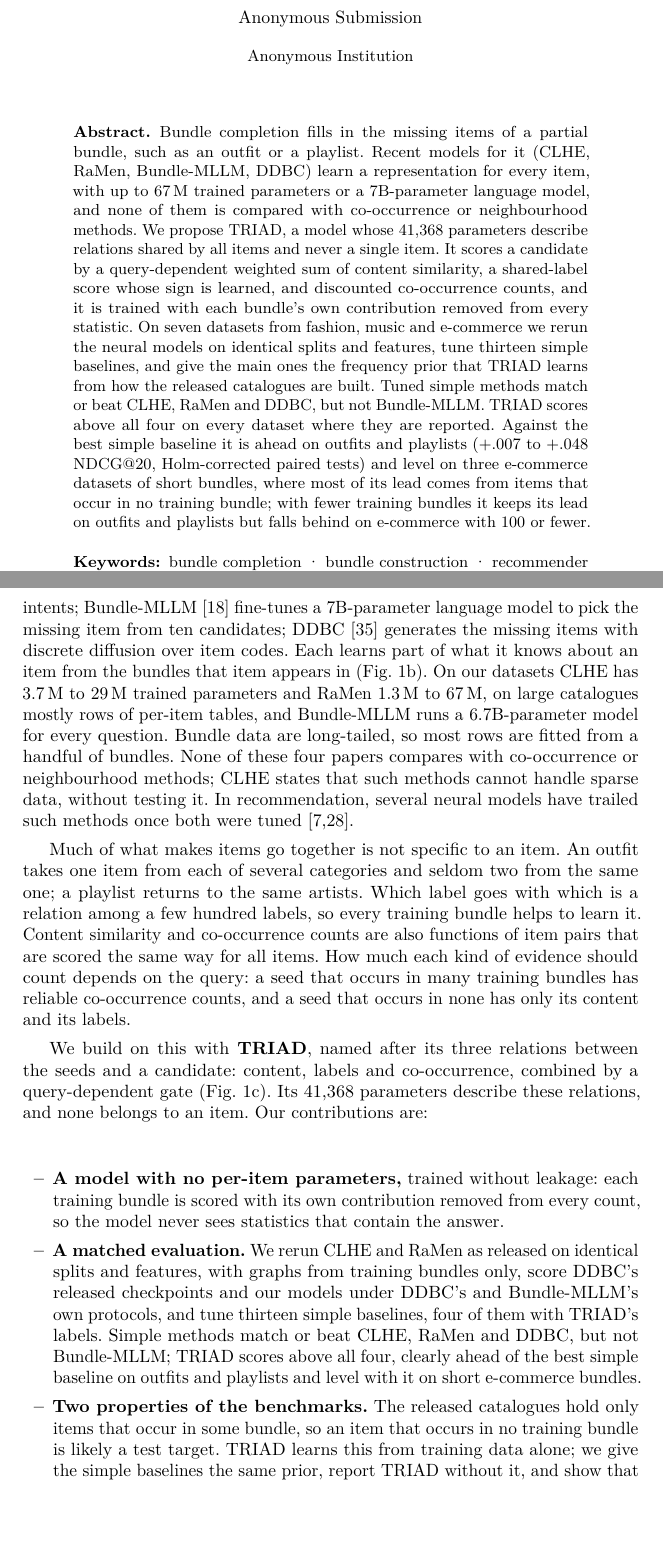
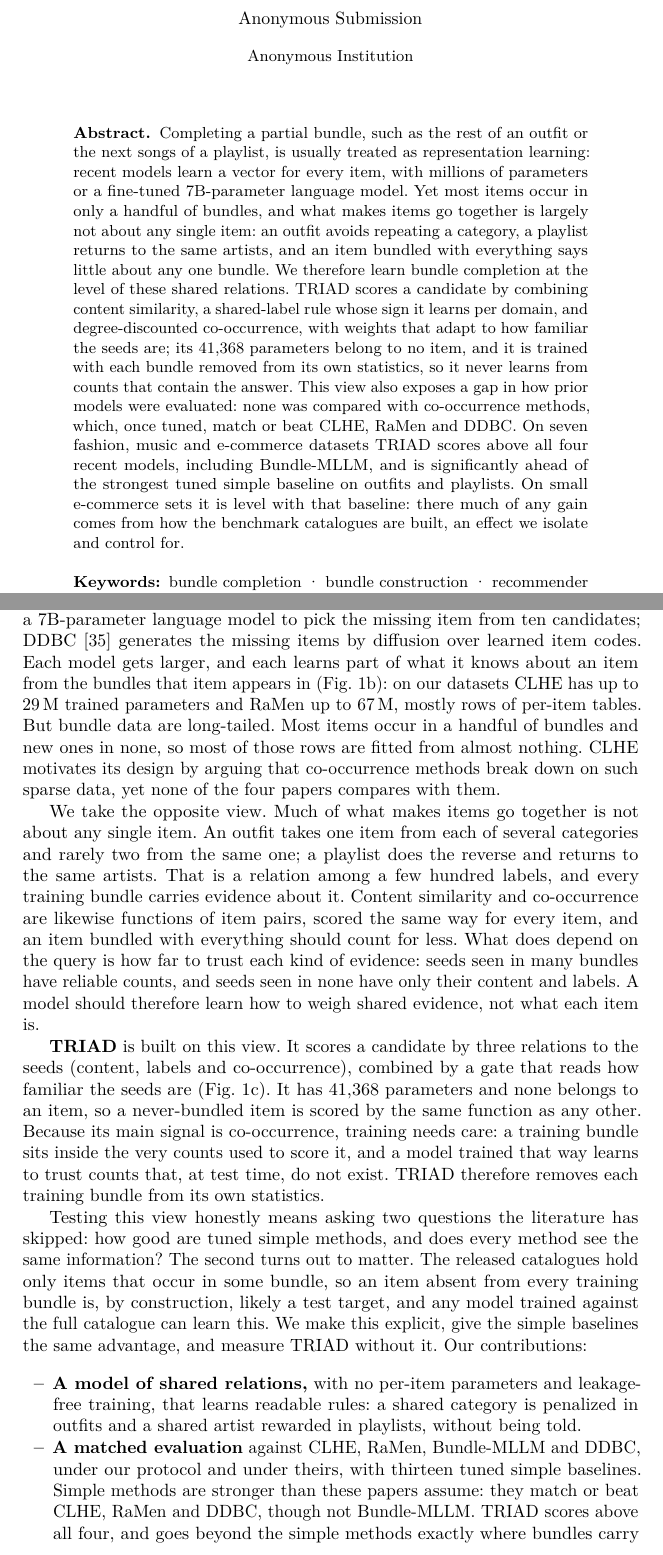
Before and after one commit to AjitKumar01/dials, a LaTeX thesis (paper/main.tex): two parts of pages 1 and 2 of 12 before the commit and two parts of pages 1 and 2 of 13 after it, joined at a grey line, cut so that both start at the same text, the shorter picture padded with empty space. Compiled offline with pdfLaTeX.

Commit message:
Paper: rewritten abstract, introduction and conclusion; readable tables; no em-dashes
- Abstract, introduction and conclusion argue from the field's assumption
  (one vector per item) to TRIAD's view (learn how to weigh shared relations)
  and to the two lessons (tune simple baselines; control catalogue effects).
- Tables 2-4 print at native size: main results split into two blocks with
  separate Recall and NDCG columns; tests and protocol tables without scaling.
- No em-dashes in the paper or docs.

Co-Authored-By: Claude Opus 5.5 <noreply@anthropic.com>

```diff
--- a/paper/main.tex
+++ b/paper/main.tex
@@ -23,19 +23,19 @@
 
 % =====================================================================================================================
 \begin{abstract}
-Bundle completion fills in the missing items of a partial bundle, such as an outfit or a playlist. Recent models for
-it (CLHE, RaMen, Bundle-MLLM, DDBC) learn a representation for every item, with up to 67\,M trained parameters or a
-7B-parameter language model, and none of them is compared with co-occurrence or neighbourhood methods. We propose
-TRIAD, a model whose 41,368 parameters describe relations shared by all items and never a single item. It scores a
-candidate by a query-dependent weighted sum of content similarity, a shared-label score whose sign is learned, and
-discounted co-occurrence counts, and it is trained with each bundle's own contribution removed from every statistic.
-On seven datasets from fashion, music and e-commerce we rerun the neural models on identical splits and features,
-tune thirteen simple baselines, and give the main ones the frequency prior that TRIAD learns from how the released
-catalogues are built. Tuned simple methods match or beat CLHE, RaMen and DDBC, but not Bundle-MLLM. TRIAD scores
-above all four on every dataset where they are reported. Against the best simple baseline it is ahead on outfits and
-playlists (+.007 to +.048 NDCG@20, Holm-corrected paired tests) and level on three e-commerce datasets of short
-bundles, where most of its lead comes from items that occur in no training bundle; with fewer training bundles it
-keeps its lead on outfits and playlists but falls behind on e-commerce with 100 or fewer.
+Completing a partial bundle, such as the rest of an outfit or the next songs of a playlist, is usually treated as
+representation learning: recent models learn a vector for every item, with millions of parameters or a fine-tuned
+7B-parameter language model. Yet most items occur in only a handful of bundles, and what makes items go together is
+largely not about any single item: an outfit avoids repeating a category, a playlist returns to the same artists, and
+an item bundled with everything says little about any one bundle. We therefore learn bundle completion at the level of
+these shared relations. TRIAD scores a candidate by combining content similarity, a shared-label rule whose sign it
+learns per domain, and degree-discounted co-occurrence, with weights that adapt to how familiar the seeds are; its
+41,368 parameters belong to no item, and it is trained with each bundle removed from its own statistics, so it never
+learns from counts that contain the answer. This view also exposes a gap in how prior models were evaluated: none was
+compared with co-occurrence methods, which, once tuned, match or beat CLHE, RaMen and DDBC. On seven fashion, music and
+e-commerce datasets TRIAD scores above all four recent models, including Bundle-MLLM, and is significantly ahead of
+the strongest tuned simple baseline on outfits and playlists. On small e-commerce sets it is level with that baseline:
+there much of any gain comes from how the benchmark catalogues are built, an effect we isolate and control for.
 \keywords{bundle completion \and bundle construction \and recommender systems \and evaluation}
 \end{abstract}
 
@@ -54,35 +52,44 @@ and a graph embedding per item with self-attention; RaMen \cite{ramen} adds an i
-latent intents; Bundle-MLLM \cite{bundlemllm} fine-tunes a 7B-parameter language model to pick the missing item from
-ten candidates; DDBC \cite{ddbc} generates the missing items with discrete diffusion over item codes. Each learns part
-of what it knows about an item from the bundles that item appears in (Fig.~\ref{fig:intro}b). On our datasets CLHE
-has 3.7\,M to 29\,M trained parameters and RaMen 1.3\,M to 67\,M, on large catalogues mostly rows of per-item tables,
-and Bundle-MLLM runs a 6.7B-parameter model for every question. Bundle data are long-tailed, so most rows are fitted
-from a handful of bundles. None of these four papers compares with co-occurrence or neighbourhood methods; CLHE states
-that such methods cannot handle sparse data, without testing it. In recommendation, several neural models have
-trailed such methods once both were tuned \cite{dacrema,rendle2020}.
+The field has approached this as a representation problem: learn a good vector for every item, pool the seeds, and
+retrieve. CLHE \cite{clhe} fuses an ID embedding, multimodal features and a graph embedding per item; RaMen
+\cite{ramen} adds an item--item graph and a hypergraph of latent intents; Bundle-MLLM \cite{bundlemllm} fine-tunes a
+7B-parameter language model to pick the missing item from ten candidates; DDBC \cite{ddbc} generates the missing items
+by diffusion over learned item codes. Each model gets larger, and each learns part of what it knows about an item from
+the bundles that item appears in (Fig.~\ref{fig:intro}b): on our datasets CLHE has up to 29\,M trained parameters and
+RaMen up to 67\,M, mostly rows of per-item tables. But bundle data are long-tailed. Most items occur in a handful of
+bundles and new ones in none, so most of those rows are fitted from almost nothing. CLHE motivates its design by
+arguing that co-occurrence methods break down on such sparse data, yet none of the four papers compares with them.
 
-Much of what makes items go together is not specific to an item. An outfit takes one item from each of several
-categories and seldom two from the same one; a playlist returns to the same artists. Which label goes with which is a
-relation among a few hundred labels, so every training bundle helps to learn it. Content similarity and co-occurrence
-counts are also functions of item pairs that are scored the same way for all items. How much each kind of evidence
-should count depends on the query: a seed that occurs in many training bundles has reliable co-occurrence counts, and a
-seed that occurs in none has only its content and its labels.
+We take the opposite view. Much of what makes items go together is not about any single item. An outfit takes one
+item from each of several categories and rarely two from the same one; a playlist does the reverse and returns to the
+same artists. That is a relation among a few hundred labels, and every training bundle carries evidence about it.
+Content similarity and co-occurrence are likewise functions of item pairs, scored the same way for every item, and an
+item bundled with everything should count for less. What does depend on the query is how far to trust each kind of
+evidence: seeds seen in many bundles have reliable counts, and seeds seen in none have only their content and labels.
+A model should therefore learn how to weigh shared evidence, not what each item is.
 
-We build on this with \textbf{TRIAD}, named after its three relations between the seeds and a candidate: content,
-labels and co-occurrence, combined by a query-dependent gate (Fig.~\ref{fig:intro}c). Its 41,368 parameters describe
-these relations, and none belongs to an item. Our contributions are:
+\textbf{TRIAD} is built on this view. It scores a candidate by three relations to the seeds (content, labels and
+co-occurrence), combined by a gate that reads how familiar the seeds are (Fig.~\ref{fig:intro}c). It has 41,368
+parameters and none belongs to an item, so a never-bundled item is scored by the same function as any other. Because
+its main signal is co-occurrence, training needs care: a training bundle sits inside the very counts used to score
+it, and a model trained that way learns to trust counts that, at test time, do not exist. TRIAD therefore removes each
+training bundle from its own statistics.
+
+Testing this view honestly means asking two questions the literature has skipped: how good are tuned simple methods,
+and does every method see the same information? The second turns out to matter. The released catalogues hold only
+items that occur in some bundle, so an item absent from every training bundle is, by construction, likely a test
+target, and any model trained against the full catalogue can learn this. We make this explicit, give the simple
+baselines the same advantage, and measure TRIAD without it. Our contributions:
 \begin{itemize}
-\item \textbf{A model with no per-item parameters,} trained without leakage: each training bundle is scored with its
-own contribution removed from every count, so the model never sees statistics that contain the answer.
-\item \textbf{A matched evaluation.} We rerun CLHE and RaMen as released on identical splits and features, with graphs
-from training bundles only, score DDBC's released checkpoints and our models under DDBC's and Bundle-MLLM's own
-protocols, and tune thirteen simple baselines, four of them with TRIAD's labels. Simple methods match or beat CLHE,
-RaMen and DDBC, but not Bundle-MLLM; TRIAD scores above all four, clearly ahead of the best simple baseline on outfits
-and playlists and level with it on short e-commerce bundles.
-\item \textbf{Two properties of the benchmarks.} The released catalogues hold only items that occur in some bundle, so
-an item that occurs in no training bundle is likely a test target. TRIAD learns this from training data alone; we give
-the simple baselines the same prior, report TRIAD without it, and show that the advantage disappears when
-never-bundled items are added. RaMen's published e-commerce numbers use a user--item file that contains the test
-bundles.
+\item \textbf{A model of shared relations,} with no per-item parameters and leakage-free training, that learns
+readable rules: a shared category is penalized in outfits and a shared artist rewarded in playlists, without being
+told.
+\item \textbf{A matched evaluation} against CLHE, RaMen, Bundle-MLLM and DDBC, under our protocol and under theirs,
+with thirteen tuned simple baselines. Simple methods are stronger than these papers assume: they match or beat CLHE, RaMen and
+DDBC, though not Bundle-MLLM. TRIAD scores above all four, and goes beyond the simple methods exactly where bundles
+carry rich structure, in outfits and playlists, while it is level with them on small e-commerce sets.
+\item \textbf{Two benchmark effects, isolated.} The catalogue effect above explains much of the gain on the small
+e-commerce sets, for TRIAD and for the simple baselines alike, and disappears when never-bundled items are added; and RaMen's published e-commerce numbers rest
+on a user--item file that contains the test bundles.
 \end{itemize}
 
 \begin{figure}[t]
```
Also changed, not shown: TASK_AND_BASELINES.md (+6 -6 lines), paper/tables/tests.tex (+8 -8 lines), paper/main.pdf, paper/main_full.pdf, paper/main.tex (118 more changed lines).
